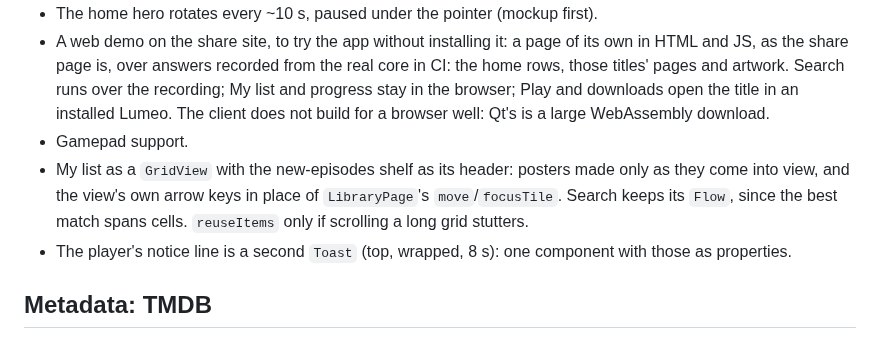
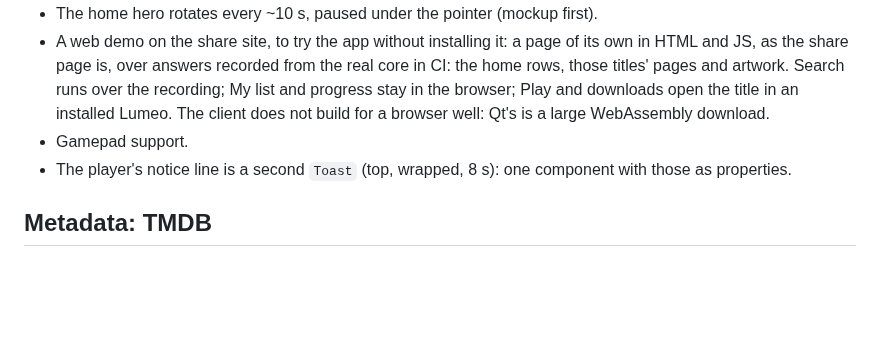
Before and after one commit to eeegoloauq/lumeo, a Markdown page: docs/roadmap.md, the part around one of its changes. Drawn GitHub-style; blank space fills up the shorter version.

```diff
--- a/docs/roadmap.md
+++ b/docs/roadmap.md
@@ -84,10 +151,6 @@ app. This revises "No browser playback" in decisions/foundations.md.
   Play and downloads open the title in an installed Lumeo. The client does
   not build for a browser well: Qt's is a large WebAssembly download.
 - Gamepad support.
-- My list as a `GridView` with the new-episodes shelf as its header: posters
-  made only as they come into view, and the view's own arrow keys in place of
-  `LibraryPage`'s `move`/`focusTile`. Search keeps its `Flow`, since the best
-  match spans cells. `reuseItems` only if scrolling a long grid stutters.
 - The player's notice line is a second `Toast` (top, wrapped, 8 s): one
   component with those as properties.
 
```
Also changed, not shown: other parts of docs/roadmap.md (+67 -0 lines).
